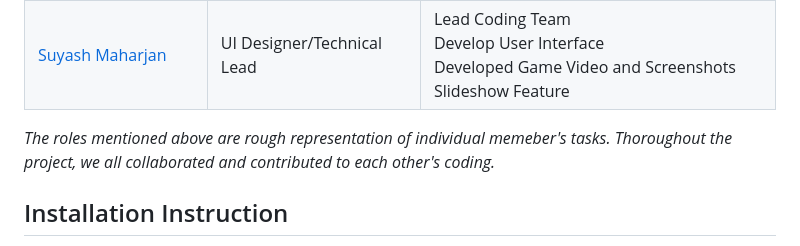
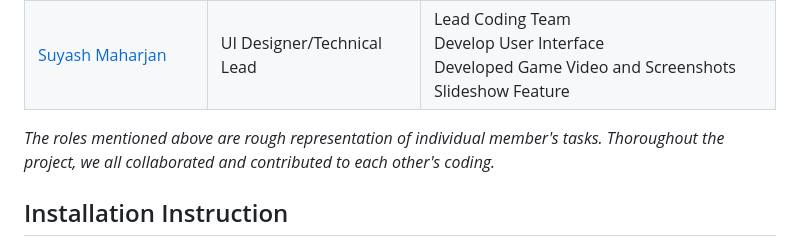
Before and after one commit to Yukitoshi12345/From-Pixel-to-Purchase, a Markdown page: README.md, the part around the change. GitHub-like rendering.

```diff
--- a/README.md
+++ b/README.md
@@ -117,7 +117,7 @@ URL: https://www.gamespot.com/api/videos/?api_key=[YOUR API KEY]
 | [Muhamad Sahid](https://github.com/BrxwnSugxr)                | Developer     			   | Developed Gaming News Article Feature<br> Prepare Presentation Slideshow  |
 | [Suyash Maharjan](https://github.com/SimpleSuyash)            | UI Designer/Technical Lead   |  Lead Coding Team <br> Develop User Interface <br> Developed Game Video and Screenshots Slideshow Feature|
 
-*The roles mentioned above are rough representation of individual memeber's tasks. Thoroughout the project, we all collaborated and contributed to each other's coding.*
+*The roles mentioned above are rough representation of individual member's tasks. Thoroughout the project, we all collaborated and contributed to each other's coding.*
 
 ## Installation Instruction
 - [Install nodejs and npm](https://nodejs.org/en/download)
```
